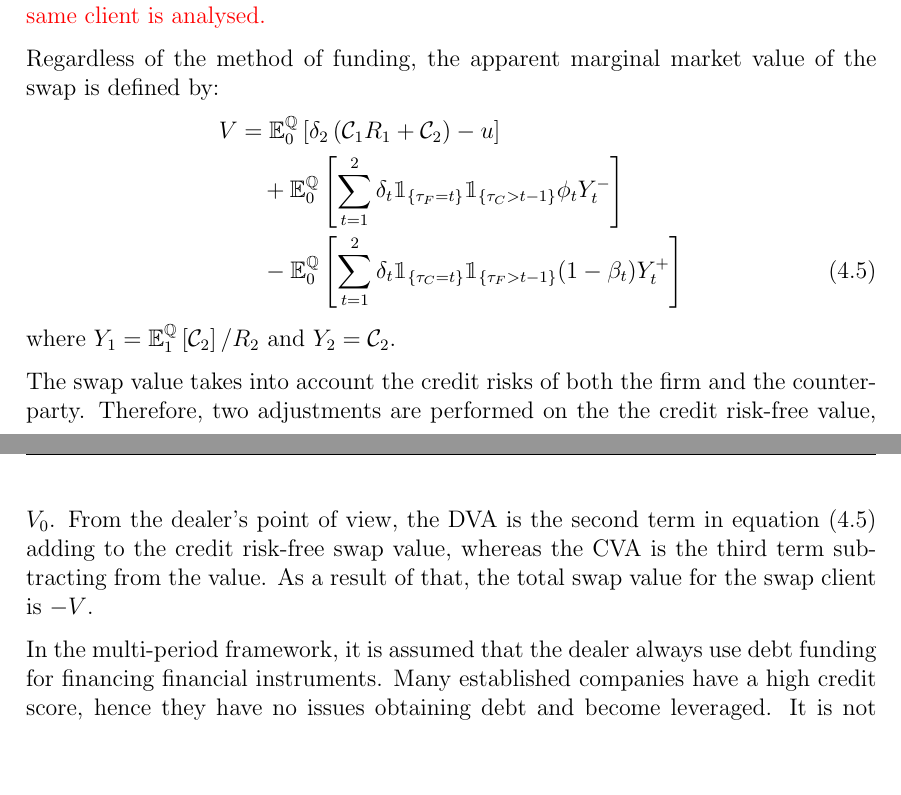
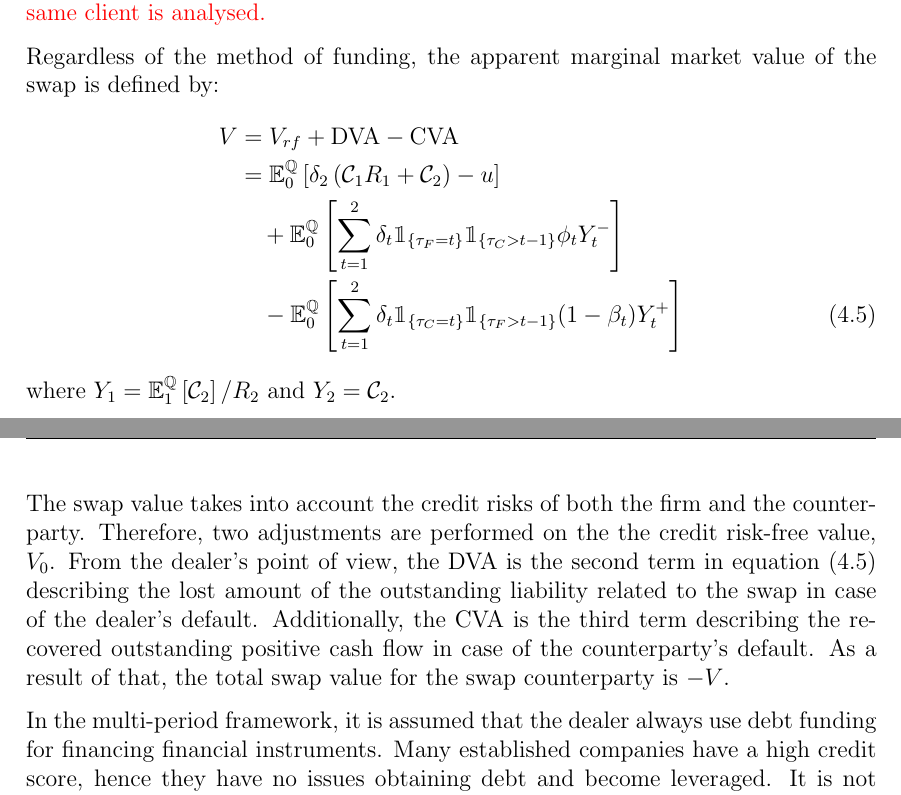
Before and after one commit to sebastianbaltser/master-thesis, a LaTeX thesis (thesis/main.tex, which reads thesis/content/body-matter/swap-contract/unsecured-swap-valuation.tex): two parts of pages 46 and 47 of 50, joined at a grey line, cut so that both start at the same text, the shorter picture padded with empty space. Compiled offline with pdfLaTeX.

Commit message:
Clarify DVA and CVA in the apparent valuation

```diff
--- a/thesis/content/body-matter/swap-contract/unsecured-swap-valuation.tex
+++ b/thesis/content/body-matter/swap-contract/unsecured-swap-valuation.tex
@@ -19,7 +19,10 @@
 
         Regardless of the method of funding, the apparent marginal market value of the swap is defined by:
         \begin{align}
-            V &=
+            V &= V_{rf} + \DVA/ - \CVA/
+            \nonumber
+            \\
+            &=
             \mathbb{E}_{0}^{\rnmeasure}\left[
                 \delta_2 \left(\mathcal{C}_{1} R_{1} + \mathcal{C}_{2}\right)
                 - u
@@ -43,9 +46,9 @@
         The swap value takes into account the credit risks of both the firm and the counterparty.
         Therefore, two adjustments are performed on the the credit risk-free value, $V_0$.
         From the dealer's point of view,
-        the \DVA/ is the second term in \cref{eqn:swap-value-multi-period} adding to the credit risk-free swap value,
-        whereas the \CVA/ is the third term subtracting from the value.
-        As a result of that, the total swap value for the swap client is $-V$.
+        the \DVA/ is the second term in \cref{eqn:swap-value-multi-period} describing the lost amount of the outstanding liability related to the swap in case of the dealer's default.
+        Additionally, the \CVA/ is the third term describing the recovered outstanding positive cash flow in case of the counterparty's default.
+        As a result of that, the total swap value for the swap counterparty is $-V$.
 
         In the multi-period framework, it is assumed that the dealer always use debt funding for financing financial instruments.
         Many established companies have a high credit score,
```
